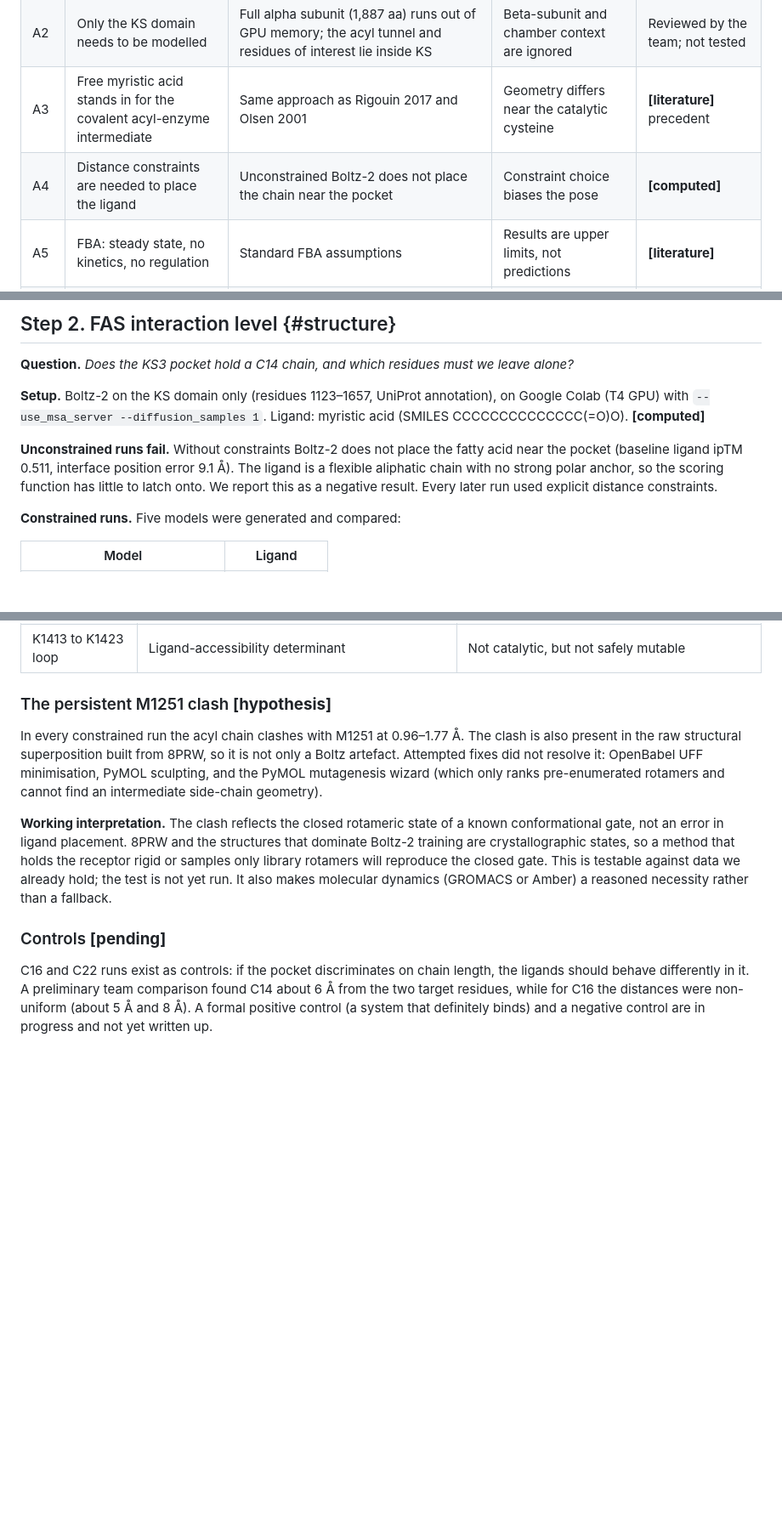
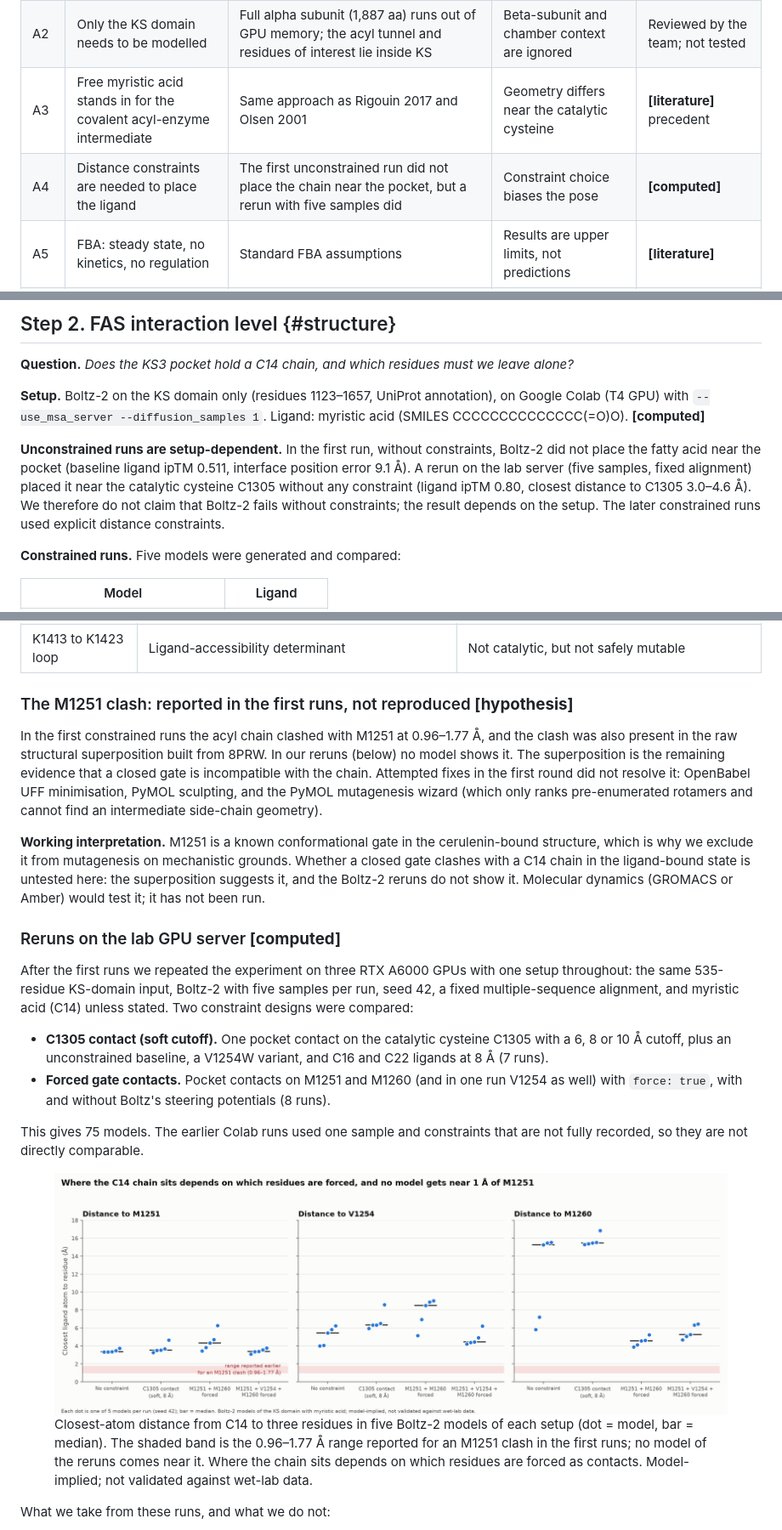
Before and after one commit to arhan-cyber/iitb-igem-drylab-wiki-draft, a Markdown page: docs/model.md, 3 parts joined by grey strips. Shown at 85% size. GitHub-like rendering; pictures changed too: static/figures/boltz_distance_spread.png (added); blank space fills up the shorter version.

```diff
--- a/docs/model.md
+++ b/docs/model.md
@@ -69,7 +69,7 @@ Two FBA analyses exist. They use different conditions, so their numbers differ b
 | A1 | A FAS2 point mutation (V1254W) can release C14 in *S. cerevisiae* | By homology to *Yarrowia* I1220W. *S. cerevisiae* FAS point-mutation literature we found reports C6/C8 shifts (Gajewski 2017), not C14 | Every downstream number is moot | **[hypothesis]** |
 | A2 | Only the KS domain needs to be modelled | Full alpha subunit (1,887 aa) runs out of GPU memory; the acyl tunnel and residues of interest lie inside KS | Beta-subunit and chamber context are ignored | Reviewed by the team; not tested |
 | A3 | Free myristic acid stands in for the covalent acyl-enzyme intermediate | Same approach as Rigouin 2017 and Olsen 2001 | Geometry differs near the catalytic cysteine | **[literature]** precedent |
-| A4 | Distance constraints are needed to place the ligand | Unconstrained Boltz-2 does not place the chain near the pocket | Constraint choice biases the pose | **[computed]** |
+| A4 | Distance constraints are needed to place the ligand | The first unconstrained run did not place the chain near the pocket, but a rerun with five samples did | Constraint choice biases the pose | **[computed]** |
 | A5 | FBA: steady state, no kinetics, no regulation | Standard FBA assumptions | Results are upper limits, not predictions | **[literature]** |
 | A6 | Fatty-acid-CoA ligases forward-only in the primary scenario | The reaction is ATP-driven and strongly one-way; reversal gave a thermodynamically questionable route | Some knockouts look viable only via reverse flux | **[computed]** (sensitivity shown) |
 | A7 | Myristate export is a reaction without a gene | How Yeast9 represents it | Secretion mechanism is not established | **[literature]** model property |
@@ -111,7 +111,7 @@ The three pairs are separated by a constant 34-residue offset from insertions in
 
 **Setup.** Boltz-2 on the KS domain only (residues 1123–1657, UniProt annotation), on Google Colab (T4 GPU) with `--use_msa_server --diffusion_samples 1`. Ligand: myristic acid (SMILES CCCCCCCCCCCCCC(=O)O). **[computed]**
 
-**Unconstrained runs fail.** Without constraints Boltz-2 does not place the fatty acid near the pocket (baseline ligand ipTM 0.511, interface position error 9.1 Å). The ligand is a flexible aliphatic chain with no strong polar anchor, so the scoring function has little to latch onto. We report this as a negative result. Every later run used explicit distance constraints.
+**Unconstrained runs are setup-dependent.** In the first run, without constraints, Boltz-2 did not place the fatty acid near the pocket (baseline ligand ipTM 0.511, interface position error 9.1 Å). A rerun on the lab server (five samples, fixed alignment) placed it near the catalytic cysteine C1305 without any constraint (ligand ipTM 0.80, closest distance to C1305 3.0–4.6 Å). We therefore do not claim that Boltz-2 fails without constraints; the result depends on the setup. The later constrained runs used explicit distance constraints.
 
 **Constrained runs.** Five models were generated and compared:
 
@@ -163,12 +163,25 @@ From the cerulenin-inhibited ScFAS structure (Johansson 2008, PDB 2VKZ):
 | G1250 | Next to M1251; strains mutated here are characterised in the same work | Mechanically coupled to the gate |
 | K1413 to K1423 loop | Ligand-accessibility determinant | Not catalytic, but not safely mutable |
 
-### The persistent M1251 clash **[hypothesis]**
+### The M1251 clash: reported in the first runs, not reproduced **[hypothesis]**
 
-In every constrained run the acyl chain clashes with M1251 at 0.96–1.77 Å. The clash is also present in the raw structural superposition built from 8PRW, so it is not only a Boltz artefact. Attempted fixes did not resolve it: OpenBabel UFF minimisation, PyMOL sculpting, and the PyMOL mutagenesis wizard (which only ranks pre-enumerated rotamers and cannot find an intermediate side-chain geometry).
+In the first constrained runs the acyl chain clashed with M1251 at 0.96–1.77 Å, and the clash was also present in the raw structural superposition built from 8PRW. In our reruns (below) no model shows it. The superposition is the remaining evidence that a closed gate is incompatible with the chain. Attempted fixes in the first round did not resolve it: OpenBabel UFF minimisation, PyMOL sculpting, and the PyMOL mutagenesis wizard (which only ranks pre-enumerated rotamers and cannot find an intermediate side-chain geometry).
 
-**Working interpretation.** The clash reflects the closed rotameric state of a known conformational gate, not an error in ligand placement. 8PRW and the structures that dominate Boltz-2 training are crystallographic states, so a method that holds the receptor rigid or samples only library rotamers will reproduce the closed gate. This is testable against data we already hold; the test is not yet run. It also makes molecular dynamics (GROMACS or Amber) a reasoned necessity rather than a fallback.
+**Working interpretation.** M1251 is a known conformational gate in the cerulenin-bound structure, which is why we exclude it from mutagenesis on mechanistic grounds. Whether a closed gate clashes with a C14 chain in the ligand-bound state is untested here: the superposition suggests it, and the Boltz-2 reruns do not show it. Molecular dynamics (GROMACS or Amber) would test it; it has not been run.
 
-### Controls **[pending]**
+### Reruns on the lab GPU server **[computed]**
 
-C16 and C22 runs exist as controls: if the pocket discriminates on chain length, the ligands should behave differently in it. A preliminary team comparison found C14 about 6 Å from the two target residues, while for C16 the distances were non-uniform (about 5 Å and 8 Å). A formal positive control (a system that definitely binds) and a negative control are in progress and not yet written up.
+After the first runs we repeated the experiment on three RTX A6000 GPUs with one setup throughout: the same 535-residue KS-domain input, Boltz-2 with five samples per run, seed 42, a fixed multiple-sequence alignment, and myristic acid (C14) unless stated. Two constraint designs were compared:
+
+- **C1305 contact (soft cutoff).** One pocket contact on the catalytic cysteine C1305 with a 6, 8 or 10 Å cutoff, plus an unconstrained baseline, a V1254W variant, and C16 and C22 ligands at 8 Å (7 runs).
+- **Forced gate contacts.** Pocket contacts on M1251 and M1260 (and in one run V1254 as well) with `force: true`, with and without Boltz's steering potentials (8 runs).
+
+This gives 75 models. The earlier Colab runs used one sample and constraints that are not fully recorded, so they are not directly comparable.
+
+<figure class="figure my-4">
+  <img src="/static/figures/boltz_distance_spread.png" class="figure-img img-fluid" alt="Dot plot of the distance from C14 to M1251, V1254 and M1260 for four Boltz-2 setups, five models each. Distance to M1251 stays between about 3 and 6 angstrom in every setup, above a shaded band at 0.96 to 1.77 angstrom. Distance to M1260 is about 15 angstrom without forced contacts and about 4 to 6 angstrom when M1260 is forced.">
+  <figcaption class="figure-caption">Closest-atom distance from C14 to three residues in five Boltz-2 models of each setup (dot = model, bar = median). The shaded band is the 0.96–1.77 Å range reported for an M1251 clash in the first runs; no model of the reruns comes near it. Where the chain sits depends on which residues are forced as contacts. Model-implied; not validated against wet-lab data.</figcaption>
+</figure>
+
+What we take from these runs, and what we do not:
+
```
Also changed, not shown: other parts of docs/model.md (+28 -10 lines), docs/engineering.md (+1 -1 lines), docs/results.md (+3 -3 lines), static/figures/boltz_chain_length.png (added), static/figures/boltz_confidence.png (added), static/figures/boltz_pocket_c14.png (added), static/figures/overview_story.png, 1 other file.
